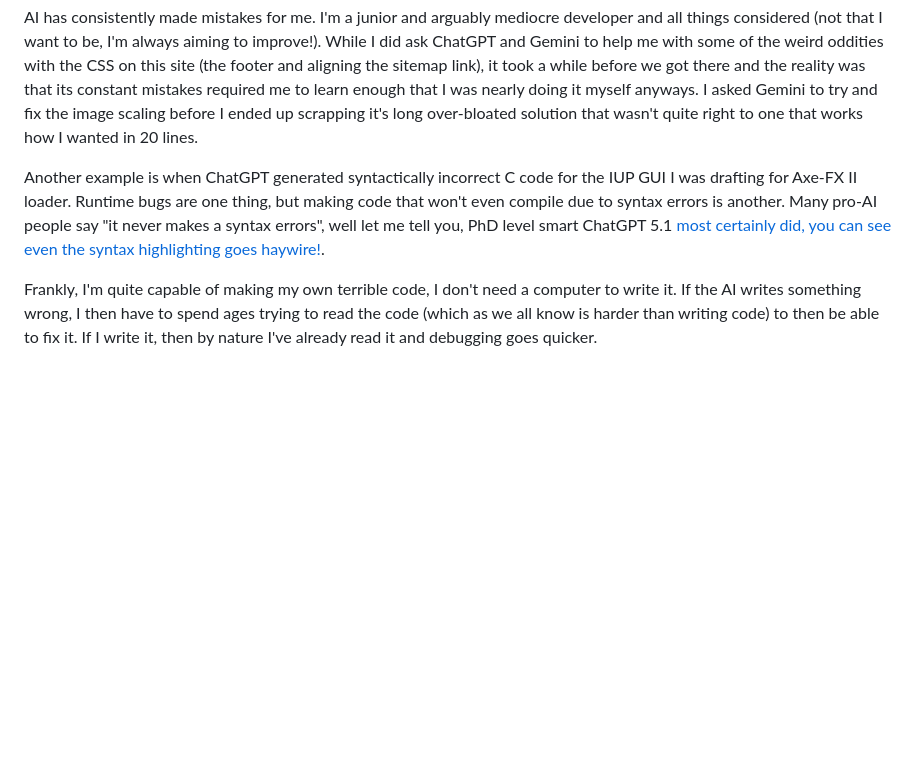
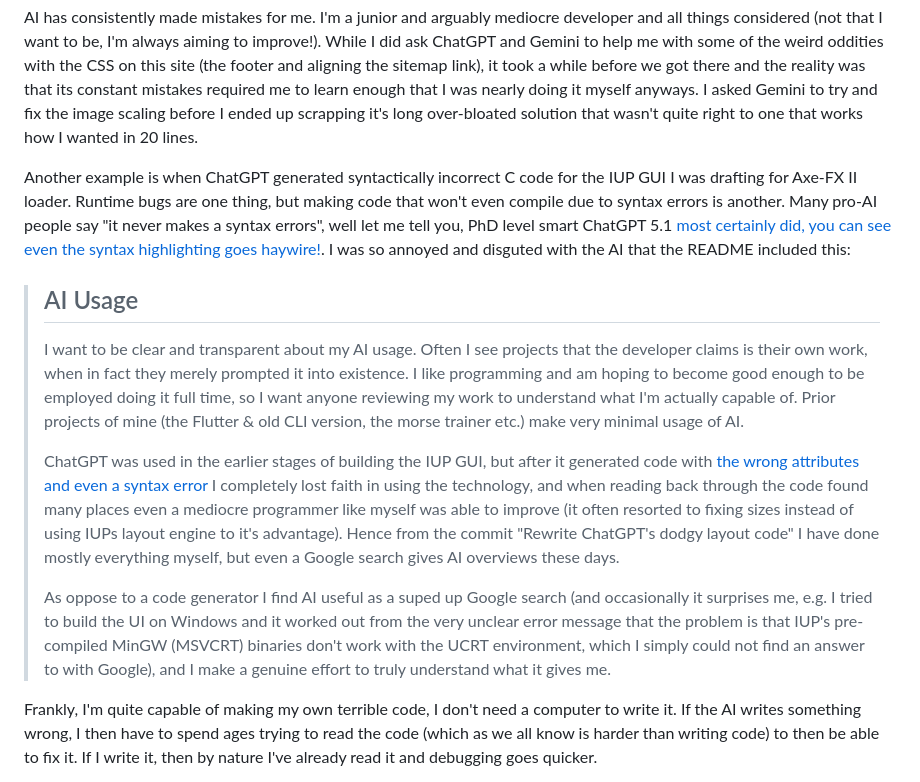
Before and after one commit to M0JXD/m0jxd.github.io, a Markdown page: src/ai-feelings.md, the part around the change. Drawn GitHub-style; blank space fills up the shorter version.

Commit message:
Bring AI stuff from Axe II loader's README

```diff
--- a/src/ai-feelings.md
+++ b/src/ai-feelings.md
@@ -15,7 +15,15 @@ I also don't agree with the sentiment of "you have to use it or you'll get left
 
 AI has consistently made mistakes for me. I'm a junior and arguably mediocre developer and all things considered (not that I want to be, I'm always aiming to improve!). While I did ask ChatGPT and Gemini to help me with some of the weird oddities with the CSS on this site (the footer and aligning the sitemap link), it took a while before we got there and the reality was that its constant mistakes required me to learn enough that I was nearly doing it myself anyways. I asked Gemini to try and fix the image scaling before I ended up scrapping it's long over-bloated solution that wasn't quite right to one that works how I wanted in 20 lines.
 
-Another example is when ChatGPT generated syntactically incorrect C code for the IUP GUI I was drafting for Axe-FX II loader. Runtime bugs are one thing, but making code that won't even compile due to syntax errors is another. Many pro-AI people say "it never makes a syntax errors", well let me tell you, PhD level smart ChatGPT 5.1 [most certainly did, you can see even the syntax highlighting goes haywire!](https://chatgpt.com/share/691b851f-0dc8-8001-83e1-f58034df940f).
+Another example is when ChatGPT generated syntactically incorrect C code for the IUP GUI I was drafting for Axe-FX II loader. Runtime bugs are one thing, but making code that won't even compile due to syntax errors is another. Many pro-AI people say "it never makes a syntax errors", well let me tell you, PhD level smart ChatGPT 5.1 [most certainly did, you can see even the syntax highlighting goes haywire!](https://chatgpt.com/share/691b851f-0dc8-8001-83e1-f58034df940f). I was so annoyed and disguted with the AI that the README included this:
+
+> ## AI Usage
+>
+> I want to be clear and transparent about my AI usage. Often I see projects that the developer claims is their own work, when in fact they merely prompted it into existence. I like programming and am hoping to become good enough to be employed doing it full time, so I want anyone reviewing my work to understand what I'm actually capable of. Prior projects of mine (the Flutter & old CLI version, the morse trainer etc.) make very minimal usage of AI.
+>
+> ChatGPT was used in the earlier stages of building the IUP GUI, but after it generated code with [the wrong attributes and even a syntax error](https://chatgpt.com/share/691b851f-0dc8-8001-83e1-f58034df940f) I completely lost faith in using the technology, and when reading back through the code found many places even a mediocre programmer like myself was able to improve (it often resorted to fixing sizes instead of using IUPs layout engine to it's advantage). Hence from the commit "Rewrite ChatGPT's dodgy layout code" I have done mostly everything myself, but even a Google search gives AI overviews these days.
+>
+> As oppose to a code generator I find AI useful as a suped up Google search (and occasionally it surprises me, e.g. I tried to build the UI on Windows and it worked out from the very unclear error message that the problem is that IUP's pre-compiled MinGW (MSVCRT) binaries don't work with the UCRT environment, which I simply could not find an answer to with Google), and I make a genuine effort to truly understand what it gives me.
 
 Frankly, I'm quite capable of making my own terrible code, I don't need a computer to write it. If the AI writes something wrong, I then have to spend ages trying to read the code (which as we all know is harder than writing code) to then be able to fix it. If I write it, then by nature I've already read it and debugging goes quicker.
 
```
